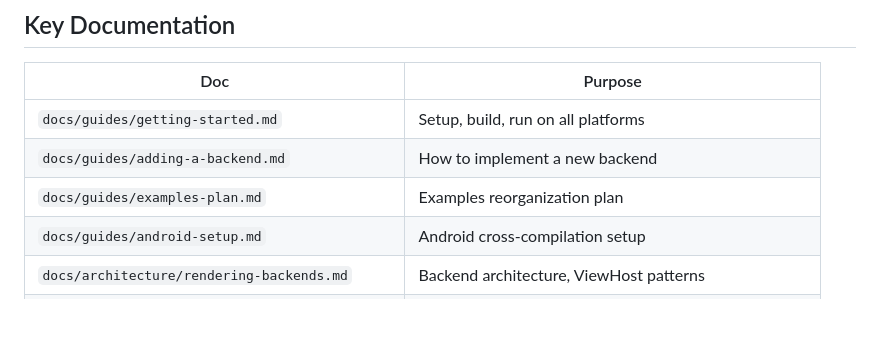
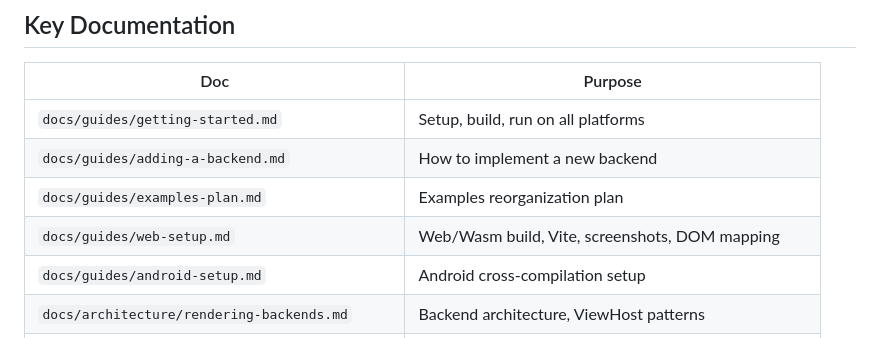
Before and after one commit to codelynx/SwiftOpenUI, a Markdown page: CLAUDE.md, the part around the change. Drawn GitHub-style; blank space fills up the shorter version.

```diff
--- a/CLAUDE.md
+++ b/CLAUDE.md
@@ -114,6 +114,7 @@ Text, Button, VStack, HStack, ZStack, Spacer, Divider, Color, Group, ForEach, An
 | `docs/guides/getting-started.md` | Setup, build, run on all platforms |
 | `docs/guides/adding-a-backend.md` | How to implement a new backend |
 | `docs/guides/examples-plan.md` | Examples reorganization plan |
+| `docs/guides/web-setup.md` | Web/Wasm build, Vite, screenshots, DOM mapping |
 | `docs/guides/android-setup.md` | Android cross-compilation setup |
 | `docs/architecture/rendering-backends.md` | Backend architecture, ViewHost patterns |
 | `docs/architecture/android-backend-design.md` | Android backend design (batched JNI diffs) |
```
Also changed, not shown: docs/guides/web-setup.md (added, +209 -0 lines).
